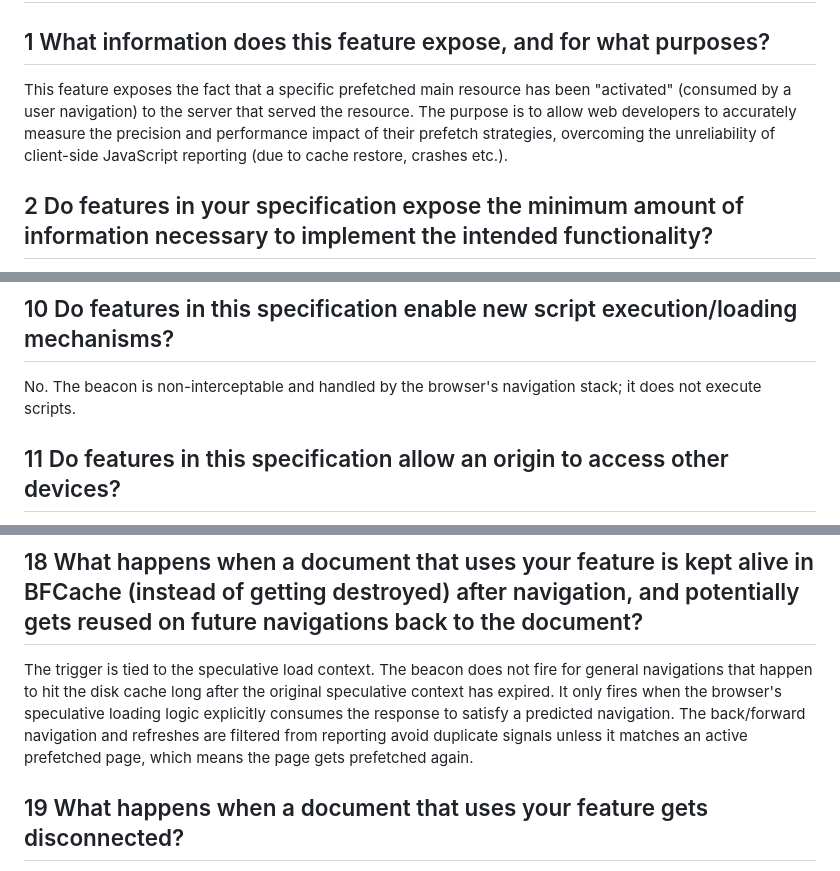
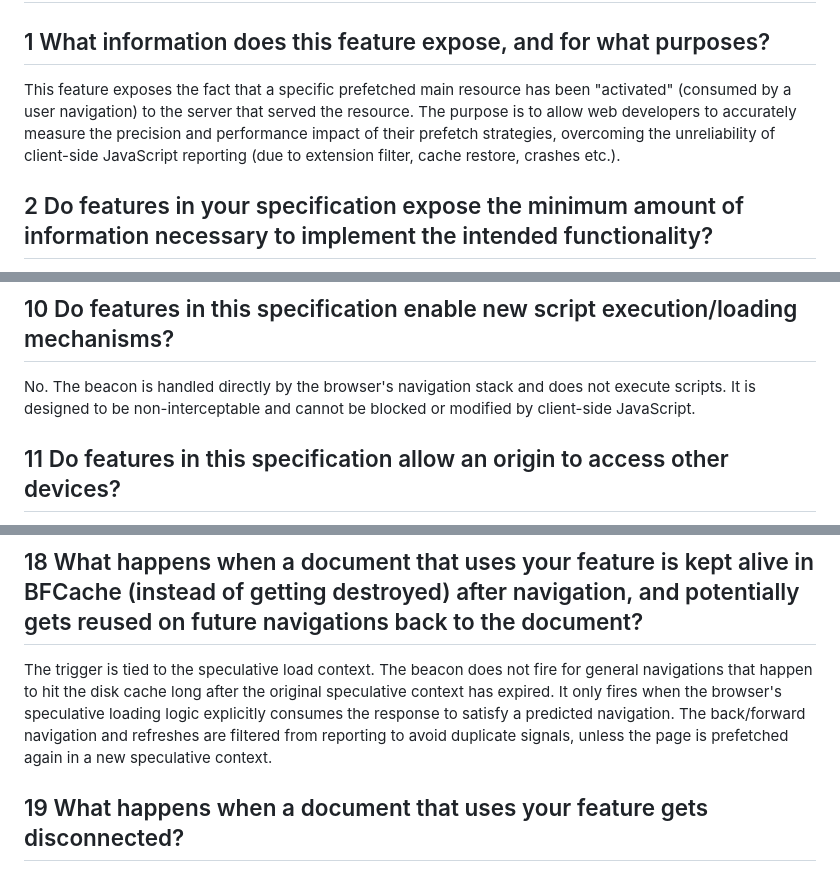
Before and after one commit to explainers-by-googlers/prefetch-activation-beacon, a Markdown page: security_and_privacy_questionnaire.md, 3 parts joined by grey strips. GitHub-like rendering.

Commit message:
Update Non-Interceptable Execution design and security questionnaire
Restore the missing "Non-Interceptable Execution" section in the
explainer to detail that the activation beacon is handled by the
browser's navigation stack, bypassing Service Workers and JavaScript.
Additionally, document that browser extensions cannot block or modify
the beacon request.

Align the self-review questionnaire (Q10, Q18, Q22) with these details
and the latest W3C self-review questionnaire template.

```diff
--- a/security_and_privacy_questionnaire.md
+++ b/security_and_privacy_questionnaire.md
@@ -2,7 +2,7 @@
 
 ## 1 What information does this feature expose, and for what purposes?
 
-This feature exposes the fact that a specific prefetched main resource has been "activated" (consumed by a user navigation) to the server that served the resource. The purpose is to allow web developers to accurately measure the precision and performance impact of their prefetch strategies, overcoming the unreliability of client-side JavaScript reporting (due to cache restore, crashes etc.).
+This feature exposes the fact that a specific prefetched main resource has been "activated" (consumed by a user navigation) to the server that served the resource. The purpose is to allow web developers to accurately measure the precision and performance impact of their prefetch strategies, overcoming the unreliability of client-side JavaScript reporting (due to extension filter, cache restore, crashes etc.).
 
 ## 2 Do features in your specification expose the minimum amount of information necessary to implement the intended functionality?
 
@@ -38,7 +38,7 @@ No.
 
 ## 10 Do features in this specification enable new script execution/loading mechanisms?
 
-No. The beacon is non-interceptable and handled by the browser's navigation stack; it does not execute scripts.
+No. The beacon is handled directly by the browser's navigation stack and does not execute scripts. It is designed to be non-interceptable and cannot be blocked or modified by client-side JavaScript.
 
 ## 11 Do features in this specification allow an origin to access other devices?
 
@@ -74,7 +74,7 @@ No.
 
 ## 18 What happens when a document that uses your feature is kept alive in BFCache (instead of getting destroyed) after navigation, and potentially gets reused on future navigations back to the document?
 
-The trigger is tied to the speculative load context. The beacon does not fire for general navigations that happen to hit the disk cache long after the original speculative context has expired. It only fires when the browser's speculative loading logic explicitly consumes the response to satisfy a predicted navigation. The back/forward navigation and refreshes are filtered from reporting avoid duplicate signals unless it matches an active prefetched page, which means the page gets prefetched again.
+The trigger is tied to the speculative load context. The beacon does not fire for general navigations that happen to hit the disk cache long after the original speculative context has expired. It only fires when the browser's speculative loading logic explicitly consumes the response to satisfy a predicted navigation. The back/forward navigation and refreshes are filtered from reporting to avoid duplicate signals, unless the page is prefetched again in a new speculative context.
 
 ## 19 What happens when a document that uses your feature gets disconnected?
 
```
Also changed, not shown: README.md (+6 -0 lines).
